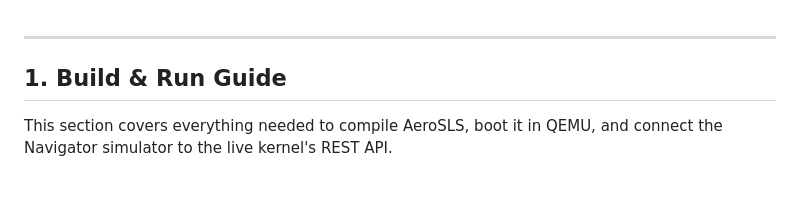
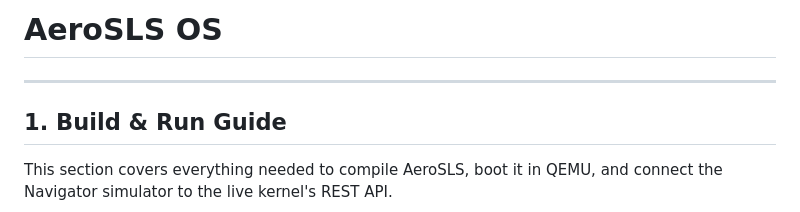
Before and after one commit to kubeworkz/aerosls, a Markdown page: README.md, the part around the change. Drawn GitHub-style; blank space fills up the shorter version.

```diff
--- a/README.md
+++ b/README.md
@@ -1,3 +1,5 @@
+# AeroSLS OS
+
 ---
 
 ## **1. Build & Run Guide**
```
Also changed, not shown: docs/SLS-OS-Simulation.md (+1 -1 lines).
